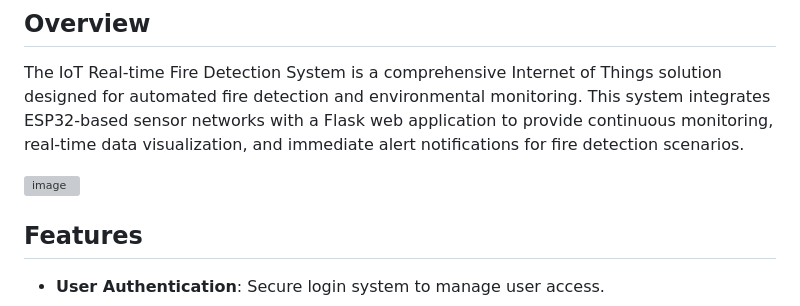
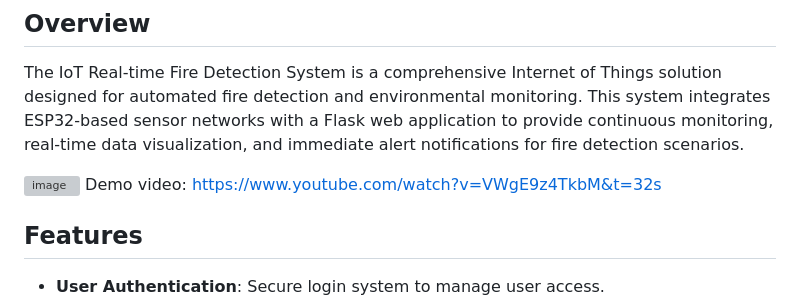
Before and after one commit to MinhLuong1006/IOT_realtime_fire_detection_system, a Markdown page: README.md, the part around the change. Rendered like a GitHub page; grey boxes are pictures that could not be loaded.

```diff
--- a/README.md
+++ b/README.md
@@ -5,6 +5,7 @@
 The IoT Real-time Fire Detection System is a comprehensive Internet of Things solution designed for automated fire detection and environmental monitoring. This system integrates ESP32-based sensor networks with a Flask web application to provide continuous monitoring, real-time data visualization, and immediate alert notifications for fire detection scenarios.
 
 ![image](https://github.com/user-attachments/assets/294412ff-d81c-458c-b2da-31d00574c1c5)
+Demo video: https://www.youtube.com/watch?v=VWgE9z4TkbM&t=32s
 
 ## Features
 
```
